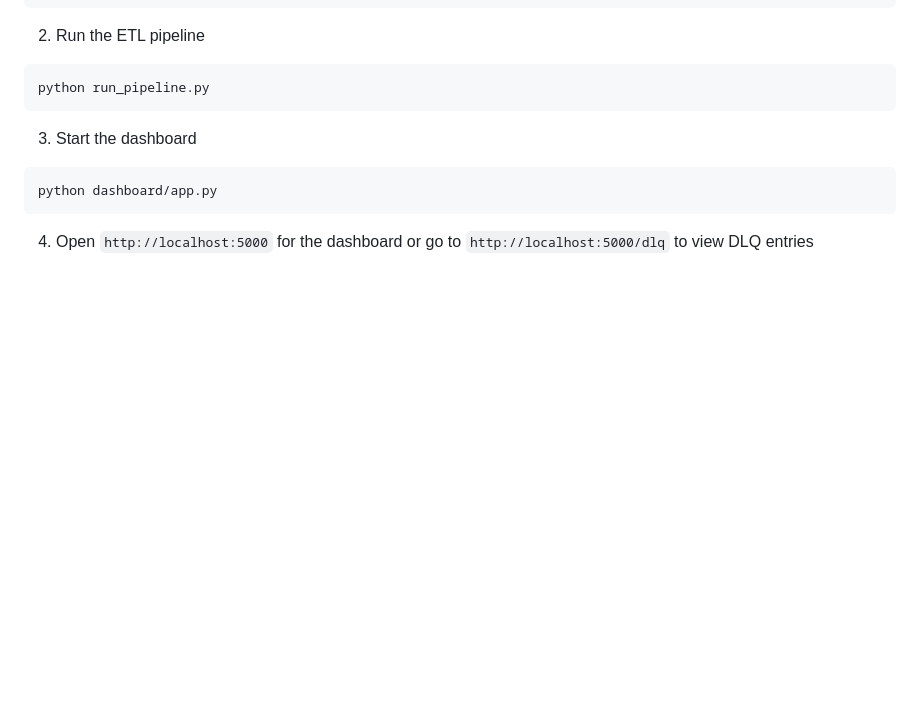
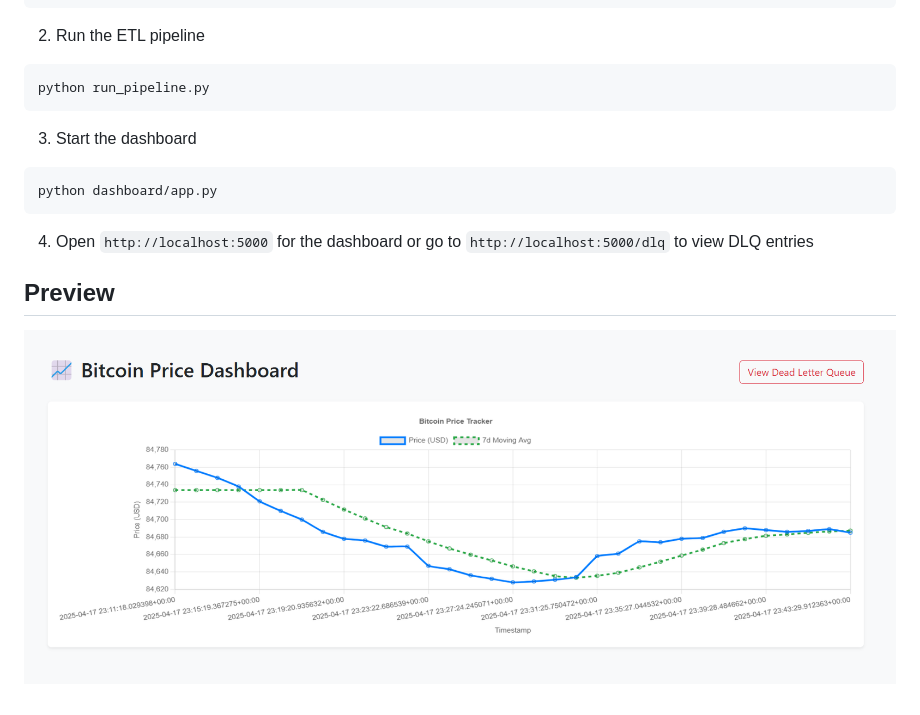
Before and after one commit to Blankscreen-exe/Crypto-Price-Tracker, a Markdown page: README.md, the part around the change. Rendered like a GitHub page; pictures changed too: docs/assets/preview.png (added); blank space fills up the shorter version.

Commit message:
add preview image

````diff
--- a/README.md
+++ b/README.md
@@ -91,3 +91,7 @@ python dashboard/app.py
 ```
 
 4. Open `http://localhost:5000` for the dashboard or go to `http://localhost:5000/dlq` to view DLQ entries
+
+## Preview
+
+![dashboard](docs/assets/preview.png)
````
